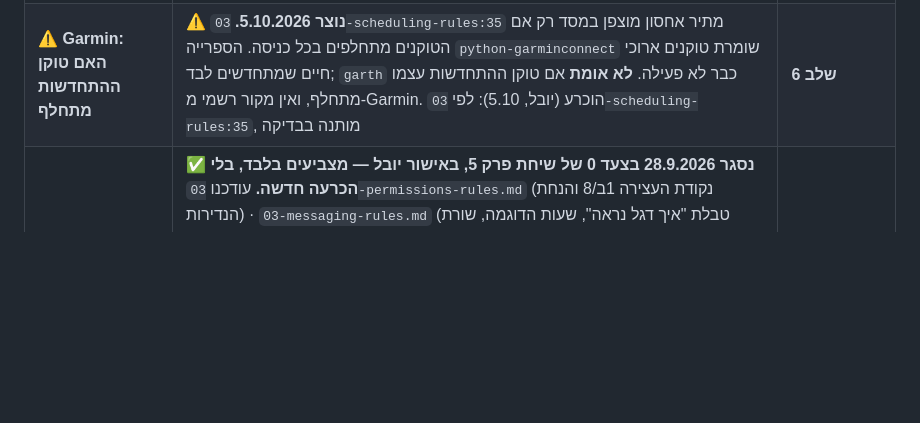
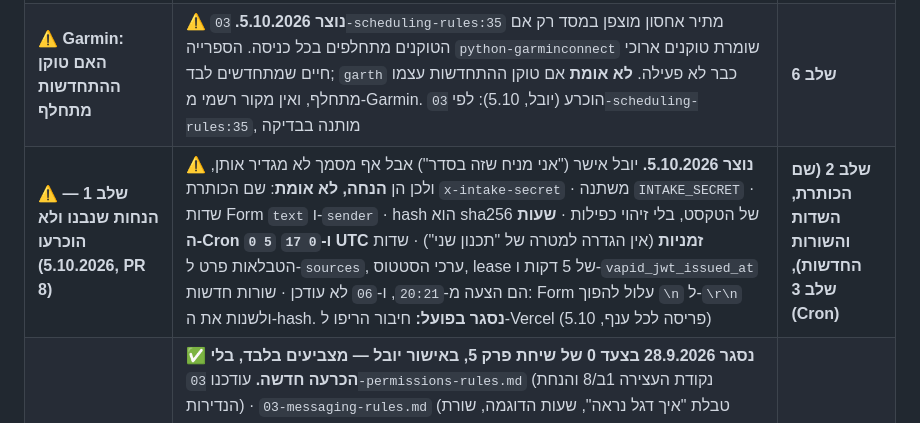
Before and after one commit to Ayuval1/Yoman-System, a Markdown page: docs/05-open-questions.md, the part around the change. Rendered like a GitHub page; blank space fills up the shorter version.

```diff
--- a/docs/05-open-questions.md
+++ b/docs/05-open-questions.md
@@ -10,6 +10,7 @@
 | **⚠️ סיכון: מנוי Pro של Claude ו-Agent SDK על שרת** | ⚠️ **נוצר 5.10.2026.** הדף הרשמי `code.claude.com/docs/en/legal-and-compliance` אומר שמי שבונה מוצר או שירות צריך מפתח API, ואוסר לאסוף, לשמור או לתווך טוקנים של מנוי; ל-Pro יש קרדיט חודשי של $20 ל-Agent SDK (`support.claude.com/en/articles/15036540`). **יובל החליט 5.10: ממשיכים, לא פונים ל-Anthropic.** **אין באפשרותי לאשר שהשימוש מותר** — חסרה תשובה בכתב ופירוש "pause notice" מ-15.6.2026. פירוט: `.claude/skills/yoman-builder/reference/open-items.md` | **שלב 3 (השער)** |
 | **⚠️ Vercel Hobby "לא מסחרי" מול העסק** | ⚠️ **אומת הניסוח 5.10.2026** (`vercel.com/legal/terms`: שימוש אישי או לא מסחרי בלבד). אפליקציה אישית בלי גבייה נראית מחוץ להגדרה; פעילות עסקית אפורה. **לא אומת מול Vercel Support**, ולא נבדקה הגבלת גיל. `14:57` קבע שהמערכת אינה מנהלת עסק | **פרק 7, לפני התקנה** |
 | **⚠️ Garmin: האם טוקן ההתחדשות מתחלף** | ⚠️ **נוצר 5.10.2026.** `03-scheduling-rules:35` מתיר אחסון מוצפן במסד רק אם הטוקנים מתחלפים בכל כניסה. הספרייה `python-garminconnect` שומרת טוקנים ארוכי חיים שמתחדשים לבד; `garth` כבר לא פעילה. **לא אומת** אם טוקן ההתחדשות עצמו מתחלף, ואין מקור רשמי מ-Garmin. הוכרע (יובל, 5.10): לפי `03-scheduling-rules:35`, מותנה בבדיקה | **שלב 6** |
+| **⚠️ שלב 1 — הנחות שנבנו ולא הוכרעו (5.10.2026, PR 8)** | ⚠️ **נוצר 5.10.2026.** יובל אישר ("אני מניח שזה בסדר") אבל אף מסמך לא מגדיר אותן, ולכן הן **הנחה, לא אומת**: שם הכותרת `x-intake-secret` · משתנה `INTAKE_SECRET` · שדות Form `text` ו-`sender` · hash הוא sha256 של הטקסט, בלי זיהוי כפילות · **שעות ה-Cron `0 5` ו-`0 17` UTC זמניות** (אין הגדרה למטרה של "תכנון שני") · שדות הטבלאות פרט ל-`sources`, ערכי הסטטוס, lease של 5 דקות ו-`vapid_jwt_issued_at` הם הצעה מ-`20:21`, ו-`06` לא עודכן · שורות חדשות: Form עלול להפוך `\n` ל-`\r\n` ולשנות את ה-hash. **נסגר בפועל:** חיבור הריפו ל-Vercel (פריסה לכל ענף, 5.10) | **שלב 2 (שם הכותרת, השדות והשורות החדשות), שלב 3 (Cron)** |
 | ~~**⚠️ חוב סגירה מפרק 4 — מצביעים שהתיישנו**~~ | ✅ **נסגר 28.9.2026 בצעד 0 של שיחת פרק 5, באישור יובל — מצביעים בלבד, בלי הכרעה חדשה.** עודכנו `03-permissions-rules.md` (נקודת העצירה 1ב/8 והנחת הנדירות) · `03-messaging-rules.md` (טבלת "איך דגל נראה", שעות הדוגמה, שורת ההרחבה) · `01-system-overview.md` (ארבע שורות החלטה, "נפסל" שנפתח מחדש). **הרישום המקורי:** נמצא 28.9.2026, בבדיקה אחרי סגירת הפרק. הכרעות 28.9 נכתבו ל-`03-analysis`, `03-boundaries`, `03-personal-weights` — **אבל שלושה קבצים עדיין תיארו את המצב הקודם:** (1) **`03-permissions-rules.md`** — "שלוש נקודות העצירה" לא כללו את השאלות מדגל (סוגים 1, 3, 6); והקובץ אמר שכל תוספת נפח "פותחת מחדש" את הנחת הנדירות — וזה קרה, בלי שנרשם שם · (2) **`03-messaging-rules.md`** — טבלת "איך דגל נראה" אמרה שרוב הדגלים לידיעה בלבד; חסרו השאלות מדגל, תזכורת לוח המבחנים ושורת ההרחבה בהצעת תוכנית · (3) **`01-system-overview.md`** — "דגל לא ממופה שמייצר בקשת אישור" הופיע כנפסל בלי ציון שנפתח מחדש; חסרו "רשות, לא הזמנה" ורשימת הימים המשעממים | ✅ |
 | ~~**⚠️ סמכות ואמינות מקורות — לא נכתב מעולם**~~ | ✅ **נסגר 28.9.2026 בפרק 5, שלב 2 — `03-sources-rules.md`.** ⚠️ **נמצא 28.9.2026.** האפיון (סעיף 5) קובע ש*"הסמכות של מקור מידע תלויה בסוג הנתון"* — בית הספר למועד מבחן, TrainingPeaks לאימון שבוצע, יובל לבחירה אישית — ו*"אם יש סתירה שאינה נפתרת לפי היררכיית המקורות — שואלים"*. סעיף 6 מתכנן לזה מסמך ("מקורות מידע: סמכות ואמינות מקורות"). **בלוק 4 נשען על "סמכות המקורות" — ואין קובץ שמגדיר אותה.** מה שקיים: "העברה = אישרור" ו-`facts.confidence` (`03-intake-rules.md`). **המקום הטבעי: פרק 5**, שעוסק במקורות | ✅ |
 | **⚠️ "פרופיל הקשר לכל בלוק" ו"בנק שאלות בדיקה" — נמסרו חלקית** | ⚠️ **נמצא 28.9.2026.** האפיון (סעיפים 5, 6, 11) מתכנן פרופיל הקשר **לכל בלוק** ובנק שאלות בדיקה. **פרק 4 הגדיר אותם רק היכן שמודל קורא הקשר** — Sonnet (`03-analysis-rules.md` חלק ג') ו-Haiku (`03-brain-module-rules.md`). בבלוקים שהם קוד (2, 4, 5, 6) מה שנשלף מוגדר בתוך הכללים עצמם. **אין פער תפקודי ידוע — אבל המסמך שהאפיון מתאר לא נכתב.** מפת פרק 4 אושרה כך ב-25.9 ואינה נפתחת; **נרשם בשקיפות.** אם יתברר בפרק 8 שחסר — כאן המקום | פרק 8 |
```
Also changed, not shown: docs/02-build-plan.md (+2 -2 lines), docs/22-handoff-note-2026-10-05-step1.md (added, +31 -0 lines).
